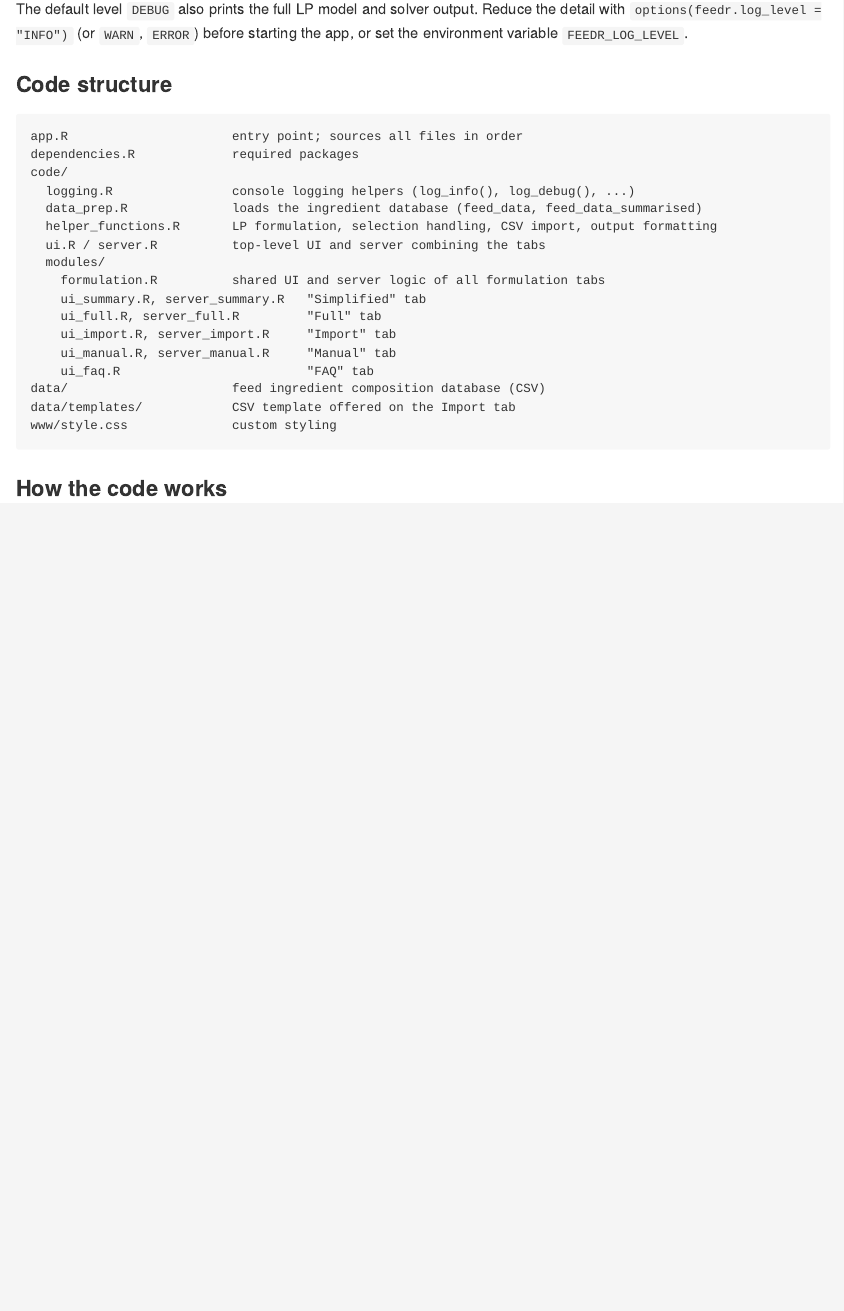
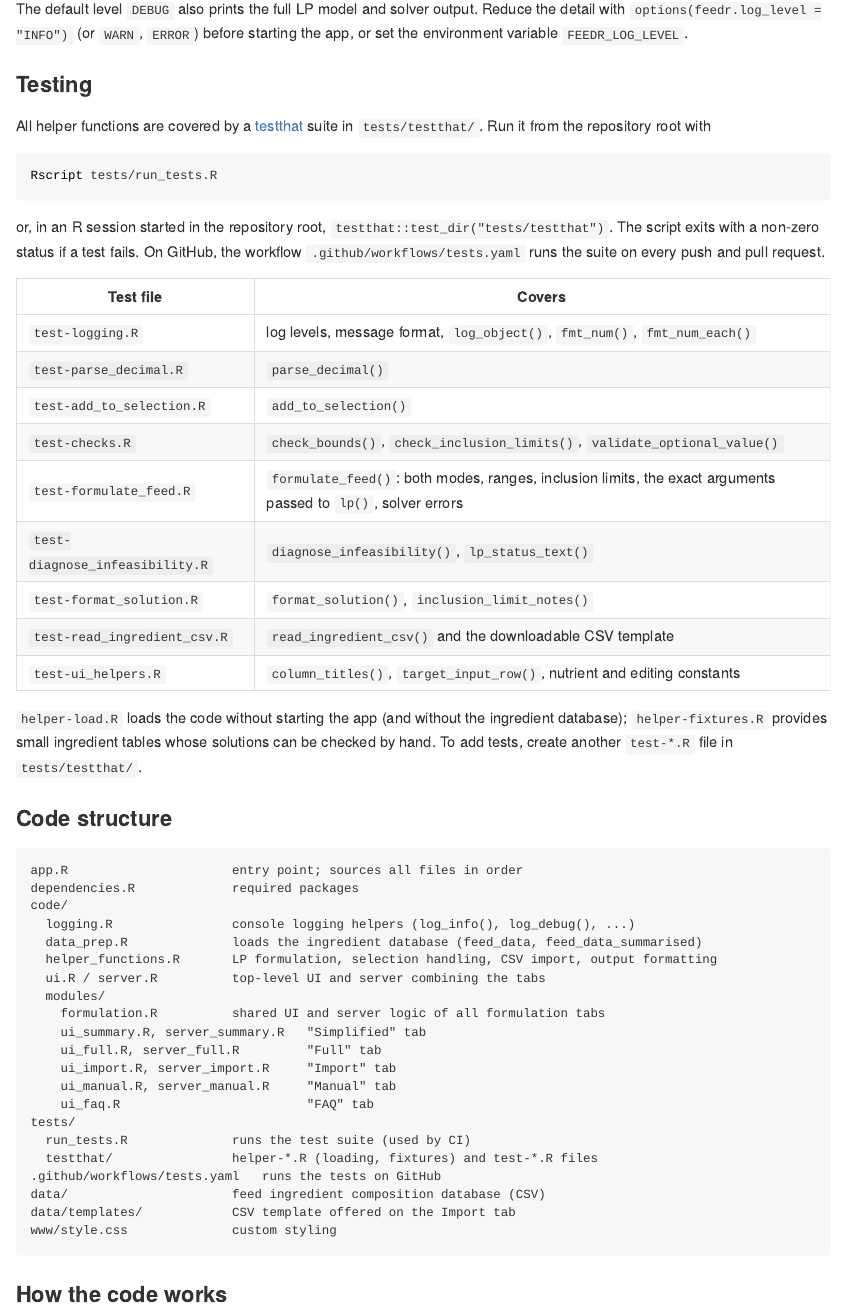
Before and after one commit to TellAnAx/feedR, an R Markdown document (README.Rmd): the page in a window 1100 px wide, from 1360 px down. The pictures show the output file README.md that the author committed with the source, drawn offline in the style of GitHub; long lines of code are wrapped.

Commit message:
Add testthat suite for all helper functions and a CI workflow
- tests/testthat: 177 expectations covering logging.R, every helper in
  helper_functions.R (parse_decimal, add_to_selection, check_bounds,
  check_inclusion_limits, formulate_feed, diagnose_infeasibility,
  lp_status_text, format_solution, inclusion_limit_notes,
  read_ingredient_csv, CSV template) and the pure helpers in
  modules/formulation.R (validate_optional_value, column_titles,
  target_input_row, constants)
- formulate_feed() tests intercept lp() to check the exact objective,
  constraint matrix, directions and right-hand sides it receives, and
  that solver errors are caught
- tests/run_tests.R runs the suite and exits non-zero on failure;
  .github/workflows/tests.yaml runs it on every push and pull request
- Remove tests/ from .gitignore so the suite is versioned
- Fix: formulate_feed() reported a total cost of 0 instead of NA when the
  ingredients have no cost column
- README: Testing section and updated code structure

Co-Authored-By: Claude Opus 5.5 <noreply@anthropic.com>
Claude-Session: https://claude.ai/code/session_016LkQehg1d4kS39NQ7HQdqb

````diff
--- /dev/null
+++ b/.github/workflows/tests.yaml
@@ -0,0 +1,11 @@
+# Runs the testthat suite (tests/testthat) on every push and pull request.
+name: tests
+
+on:
+  push:
+  pull_request:
+  workflow_dispatch:
+
+jobs:
+  testthat:
+    runs-on: ubuntu-latest
@@ -0,0 +16,5 @@
+        with:
+          use-public-rspm: true  # binary packages, much faster installs
+
+      - uses: r-lib/actions/setup-r-dependencies@v2
+        with:
@@ -0,0 +27,5 @@
+            any::DT
+            any::testthat
+
+      - name: Run tests
+        run: Rscript tests/run_tests.R
--- a/README.Rmd
+++ b/README.Rmd
@@ -82,6 +82,38 @@
 `ERROR`) before starting the app, or set the environment variable
 `FEEDR_LOG_LEVEL`.
 
+### Testing
+
+All helper functions are covered by a [testthat](https://testthat.r-lib.org/)
+suite in `tests/testthat/`. Run it from the repository root with
+
+```sh
+Rscript tests/run_tests.R
+```
+
+or, in an R session started in the repository root,
+`testthat::test_dir("tests/testthat")`. The script exits with a non-zero
+status if a test fails. On GitHub, the workflow
+`.github/workflows/tests.yaml` runs the suite on every push and pull
+request.
+
+| Test file | Covers |
+|---|---|
+| `test-logging.R` | log levels, message format, `log_object()`, `fmt_num()`, `fmt_num_each()` |
+| `test-parse_decimal.R` | `parse_decimal()` |
+| `test-add_to_selection.R` | `add_to_selection()` |
+| `test-checks.R` | `check_bounds()`, `check_inclusion_limits()`, `validate_optional_value()` |
+| `test-formulate_feed.R` | `formulate_feed()`: both modes, ranges, inclusion limits, the exact arguments passed to `lp()`, solver errors |
+| `test-diagnose_infeasibility.R` | `diagnose_infeasibility()`, `lp_status_text()` |
+| `test-format_solution.R` | `format_solution()`, `inclusion_limit_notes()` |
+| `test-read_ingredient_csv.R` | `read_ingredient_csv()` and the downloadable CSV template |
+| `test-ui_helpers.R` | `column_titles()`, `target_input_row()`, nutrient and editing constants |
+
+`helper-load.R` loads the code without starting the app (and without the
+ingredient database); `helper-fixtures.R` provides small ingredient tables
+whose solutions can be checked by hand. To add tests, create another
+`test-*.R` file in `tests/testthat/`.
+
 ### Code structure
 
 ```
@@ -99,6 +131,10 @@
     ui_import.R, server_import.R     "Import" tab
     ui_manual.R, server_manual.R     "Manual" tab
     ui_faq.R                         "FAQ" tab
+tests/
+  run_tests.R              runs the test suite (used by CI)
+  testthat/                helper-*.R (loading, fixtures) and test-*.R files
+.github/workflows/tests.yaml   runs the tests on GitHub
 data/                      feed ingredient composition database (CSV)
 data/templates/            CSV template offered on the Import tab
 www/style.css              custom styling
````
Also changed, not shown: code/helper_functions.R (+1 -1 lines), README.md, .github/workflows/tests.yaml (10 more changed lines), 13 other files.
